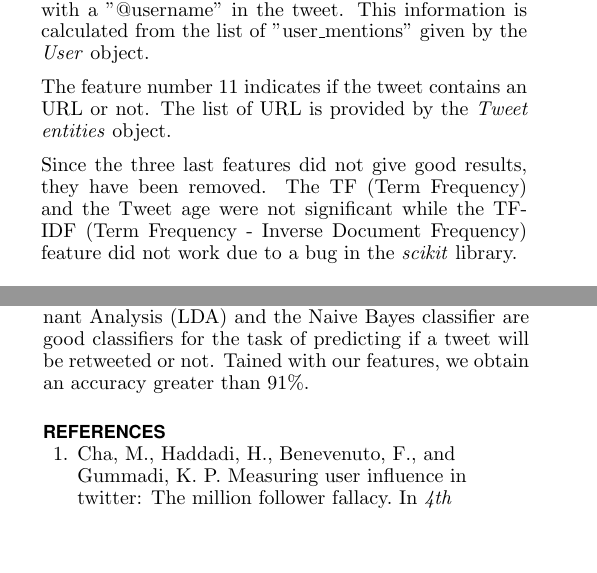
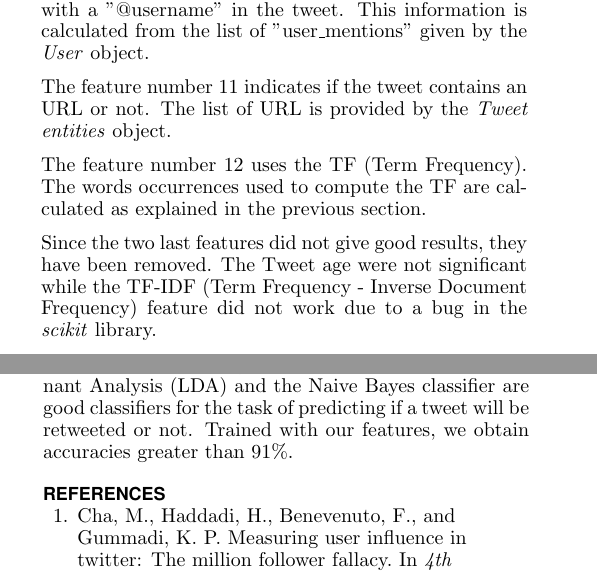
Before and after one commit to rolinh/tweetmining, a LaTeX document (report/main.tex, which reads report/sections/conclusion.tex, report/sections/features_description.tex): two parts of the columns of pages 2 and 3 of 4, joined at a grey line, cut so that both start at the same text, the shorter picture padded with empty space. Compiled offline with pdfLaTeX.

Commit message:
fixed some mistakes

```diff
--- a/report/sections/conclusion.tex
+++ b/report/sections/conclusion.tex
@@ -5,5 +5,5 @@ We tested and compared several classifiers with the 12 features extracted from
 the dataset. After the algorithm tournament and the McNemar test, we can
 conclude that the Maximum Entropy classifier, the Linear Discriminant Analysis
 (LDA) and the Naive Bayes classifier are good classifiers for the task of
-predicting if a tweet will be retweeted or not. Tained with our features, we
-obtain an accuracy greater than 91\%.
+predicting if a tweet will be retweeted or not. Trained with our features, we
+obtain accuracies greater than 91\%.
--- a/report/sections/features_description.tex
+++ b/report/sections/features_description.tex
@@ -71,7 +71,10 @@ given by the \emph{User} object.
 The feature number 11 indicates if the tweet contains an URL or not. The
 list of URL is provided by the \emph{Tweet entities} object.
 
-Since the three last features did not give good results, they have been
-removed. The TF (Term Frequency) and the Tweet age were not significant while
-the TF-IDF (Term Frequency - Inverse Document Frequency) feature did not work
-due to a bug in the \emph{scikit} library.
+The feature number 12 uses the TF (Term Frequency). The words occurrences
+used to compute the TF are calculated as explained in the previous section.
+
+Since the two last features did not give good results, they have been
+removed. The Tweet age were not significant while the TF-IDF (Term Frequency -
+Inverse Document Frequency) feature did not work due to a bug in the
+\emph{scikit} library.
```
